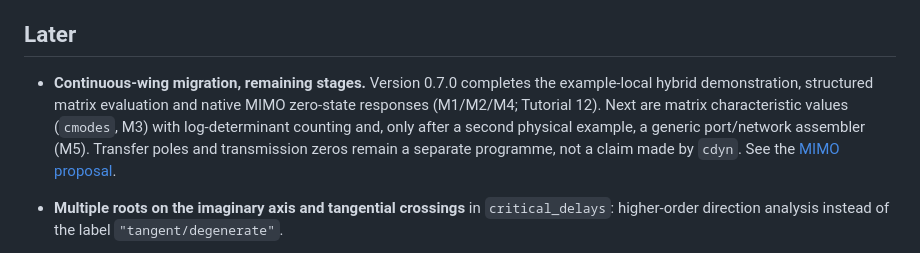
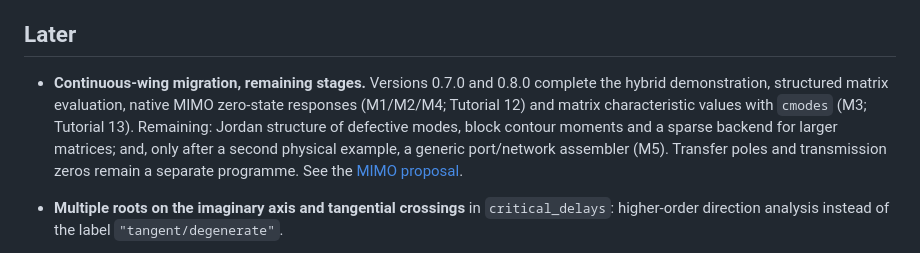
Before and after one commit to flavioluiz/ContourRoots, a Markdown page: ROADMAP.md, the part around the change. Drawn GitHub-style.

Commit message:
ROADMAP: cmodes (M3) shipped in 0.8.0; list remaining matrix work
Co-Authored-By: Claude Opus 5.5 <noreply@anthropic.com>
Claude-Session: https://claude.ai/code/session_01ThEwVqebHSC8DX71FYQ27i

```diff
--- a/ROADMAP.md
+++ b/ROADMAP.md
@@ -39,13 +39,14 @@ welcome; see [CONTRIBUTING.md](CONTRIBUTING.md).
 
 ## Later
 
-- **Continuous-wing migration, remaining stages.** Version 0.7.0
-  completes the example-local hybrid demonstration, structured matrix
-  evaluation and native MIMO zero-state responses (M1/M2/M4; Tutorial 12).
-  Next are matrix characteristic values (`cmodes`, M3) with log-determinant
-  counting and, only after a second physical example, a generic port/network
-  assembler (M5). Transfer poles and transmission zeros remain a separate
-  programme, not a claim made by `cdyn`. See the
+- **Continuous-wing migration, remaining stages.** Versions 0.7.0 and
+  0.8.0 complete the hybrid demonstration, structured matrix evaluation,
+  native MIMO zero-state responses (M1/M2/M4; Tutorial 12) and matrix
+  characteristic values with `cmodes` (M3; Tutorial 13). Remaining: Jordan
+  structure of defective modes, block contour moments and a sparse backend
+  for larger matrices; and, only after a second physical example, a generic
+  port/network assembler (M5). Transfer poles and transmission zeros remain
+  a separate programme. See the
   [MIMO proposal](https://github.com/flavioluiz/ContourRoots/blob/main/docs/development/mimo_implementation_plan.md).
 
 - **Multiple roots on the imaginary axis and tangential crossings** in
```
